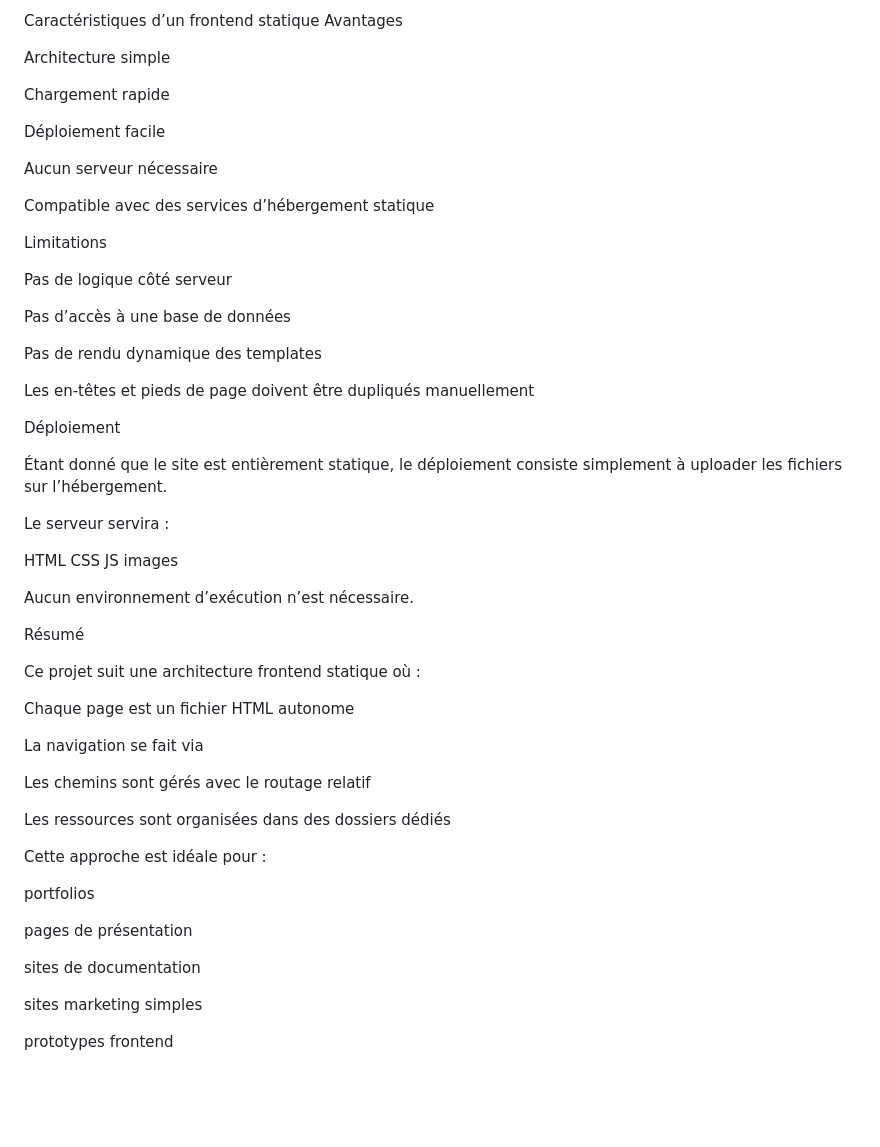
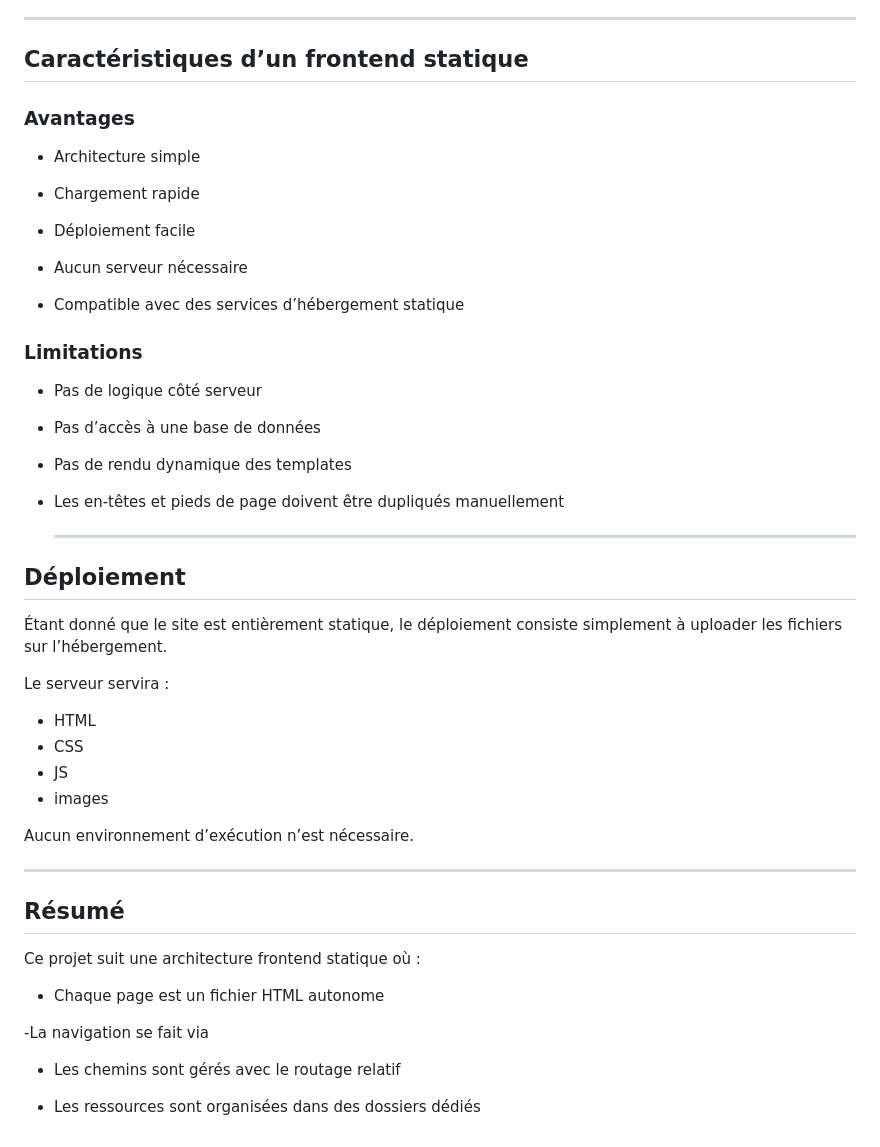
Before and after one commit to manelocana/Projet_block_1_frontend, a Markdown page: README.md, the part around one of its changes. Rendered like a GitHub page; blank space fills up the shorter version.

```diff
--- a/README.md
+++ b/README.md
@@ -135,62 +148,60 @@ Exemples d’utilisation :
 
 Cette organisation améliore la maintenabilité et l’évolutivité du projet.
 
-Caractéristiques d’un frontend statique
-Avantages
+---
 
-Architecture simple
 
-Chargement rapide
+## Caractéristiques d’un frontend statique
+### Avantages
 
-Déploiement facile
+- Architecture simple
 
-Aucun serveur nécessaire
+- Chargement rapide
 
-Compatible avec des services d’hébergement statique
+- Déploiement facile
 
-Limitations
+- Aucun serveur nécessaire
 
-Pas de logique côté serveur
+- Compatible avec des services d’hébergement statique
 
-Pas d’accès à une base de données
+### Limitations
 
-Pas de rendu dynamique des templates
+- Pas de logique côté serveur
 
-Les en-têtes et pieds de page doivent être dupliqués manuellement
+- Pas d’accès à une base de données
 
-Déploiement
+- Pas de rendu dynamique des templates
+
+- Les en-têtes et pieds de page doivent être dupliqués manuellement
+
+  ---
+
+
+## Déploiement
 
 Étant donné que le site est entièrement statique, le déploiement consiste simplement à uploader les fichiers sur l’hébergement.
 
 Le serveur servira :
 
-HTML
-CSS
-JS
-images
+- HTML
+- CSS
+- JS
+- images
 
 Aucun environnement d’exécution n’est nécessaire.
 
-Résumé
+
+---
+
+
+## Résumé
 
 Ce projet suit une architecture frontend statique où :
 
-Chaque page est un fichier HTML autonome
+- Chaque page est un fichier HTML autonome
 
-La navigation se fait via <a href="">
+ -La navigation se fait via <a href="">
 
-Les chemins sont gérés avec le routage relatif
+- Les chemins sont gérés avec le routage relatif
 
-Les ressources sont organisées dans des dossiers dédiés
-
-Cette approche est idéale pour :
-
-portfolios
-
-pages de présentation
-
-sites de documentation
-
-sites marketing simples
-
-prototypes frontend
+- Les ressources sont organisées dans des dossiers dédiés
```
Also changed, not shown: other parts of README.md (+53 -40 lines).
